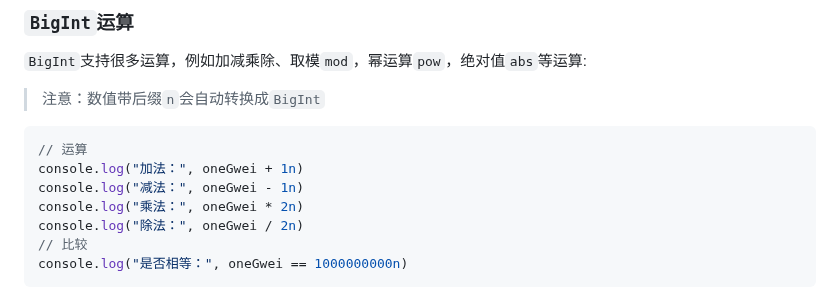
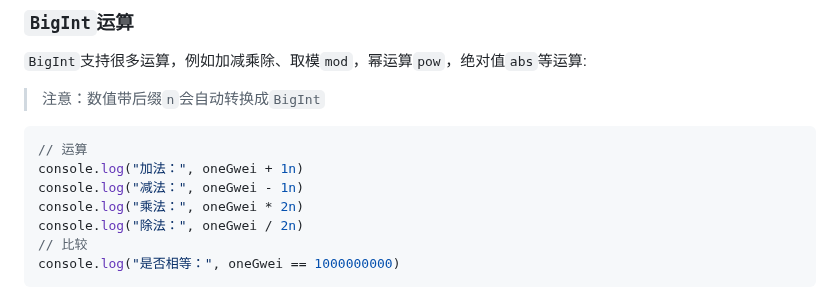
Before and after one commit to WTFAcademy/WTF-Ethers, a Markdown page: 10_Units/readme.md, the part around the change. GitHub-like rendering.

Commit message:
fix chapter10 readme.md

````diff
--- a/10_Units/readme.md
+++ b/10_Units/readme.md
@@ -52,7 +52,7 @@ console.log("减法：", oneGwei - 1n)
 console.log("乘法：", oneGwei * 2n)
 console.log("除法：", oneGwei / 2n)
 // 比较
-console.log("是否相等：", oneGwei == 1000000000n)
+console.log("是否相等：", oneGwei == 1000000000)
 ```
 
 ![BigNumber运算](img/10-2.png)
````
